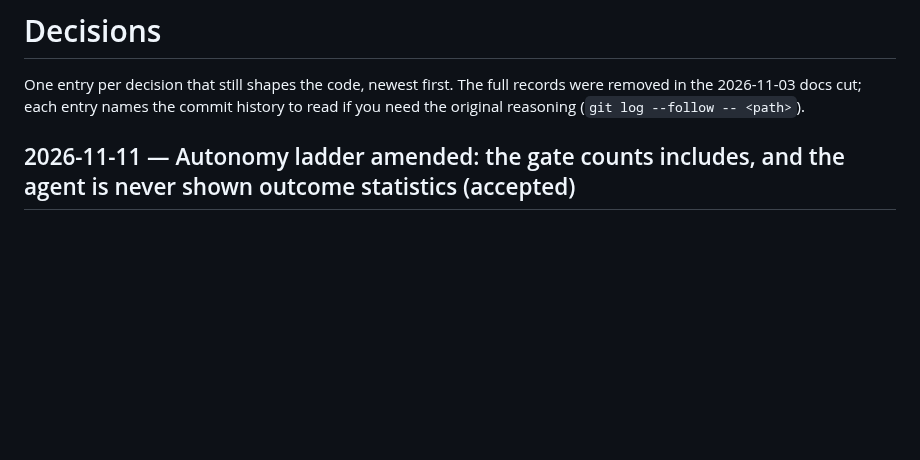
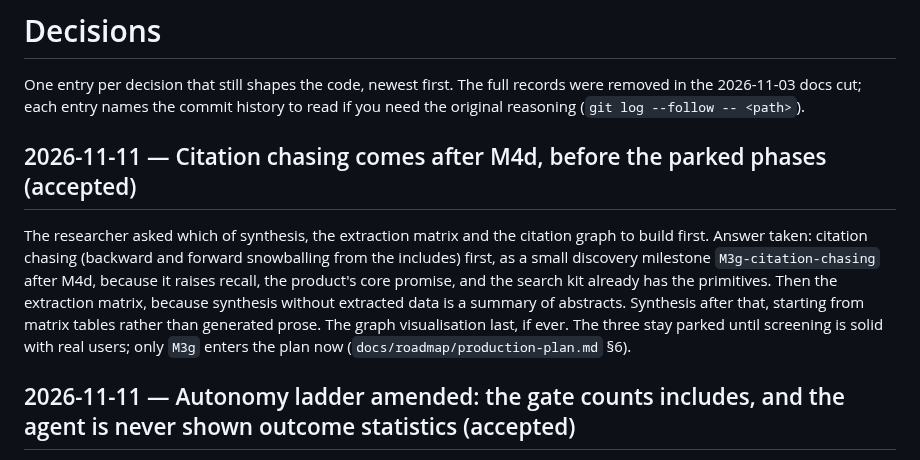
Before and after one commit to nexus-scholar-org/nexus-scholar-harness, a Markdown page: docs/decisions.md, the part around the change. Rendered like a GitHub page; blank space fills up the shorter version.

Commit message:
docs(plan): citation chasing (M3g) after M4d, before the parked phases
Adds the M3g-citation-chasing row to plan section 6 and the 2026-11-11
decision: snowballing from the includes first, then the extraction matrix,
then synthesis from matrix tables; the graph visualisation last.

Co-Authored-By: Claude Opus 5.5 <noreply@anthropic.com>

```diff
--- a/docs/decisions.md
+++ b/docs/decisions.md
@@ -3,6 +3,10 @@
 One entry per decision that still shapes the code, newest first. The full
 records were removed in the 2026-11-03 docs cut; each entry names the commit
 history to read if you need the original reasoning (`git log --follow -- <path>`).
+
+## 2026-11-11 — Citation chasing comes after M4d, before the parked phases (accepted)
+
+The researcher asked which of synthesis, the extraction matrix and the citation graph to build first. Answer taken: citation chasing (backward and forward snowballing from the includes) first, as a small discovery milestone `M3g-citation-chasing` after M4d, because it raises recall, the product's core promise, and the search kit already has the primitives. Then the extraction matrix, because synthesis without extracted data is a summary of abstracts. Synthesis after that, starting from matrix tables rather than generated prose. The graph visualisation last, if ever. The three stay parked until screening is solid with real users; only `M3g` enters the plan now (`docs/roadmap/production-plan.md` §6).
 
 ## 2026-11-11 — Autonomy ladder amended: the gate counts includes, and the agent is never shown outcome statistics (accepted)
 
```
Also changed, not shown: docs/roadmap/production-plan.md (+1 -0 lines).
